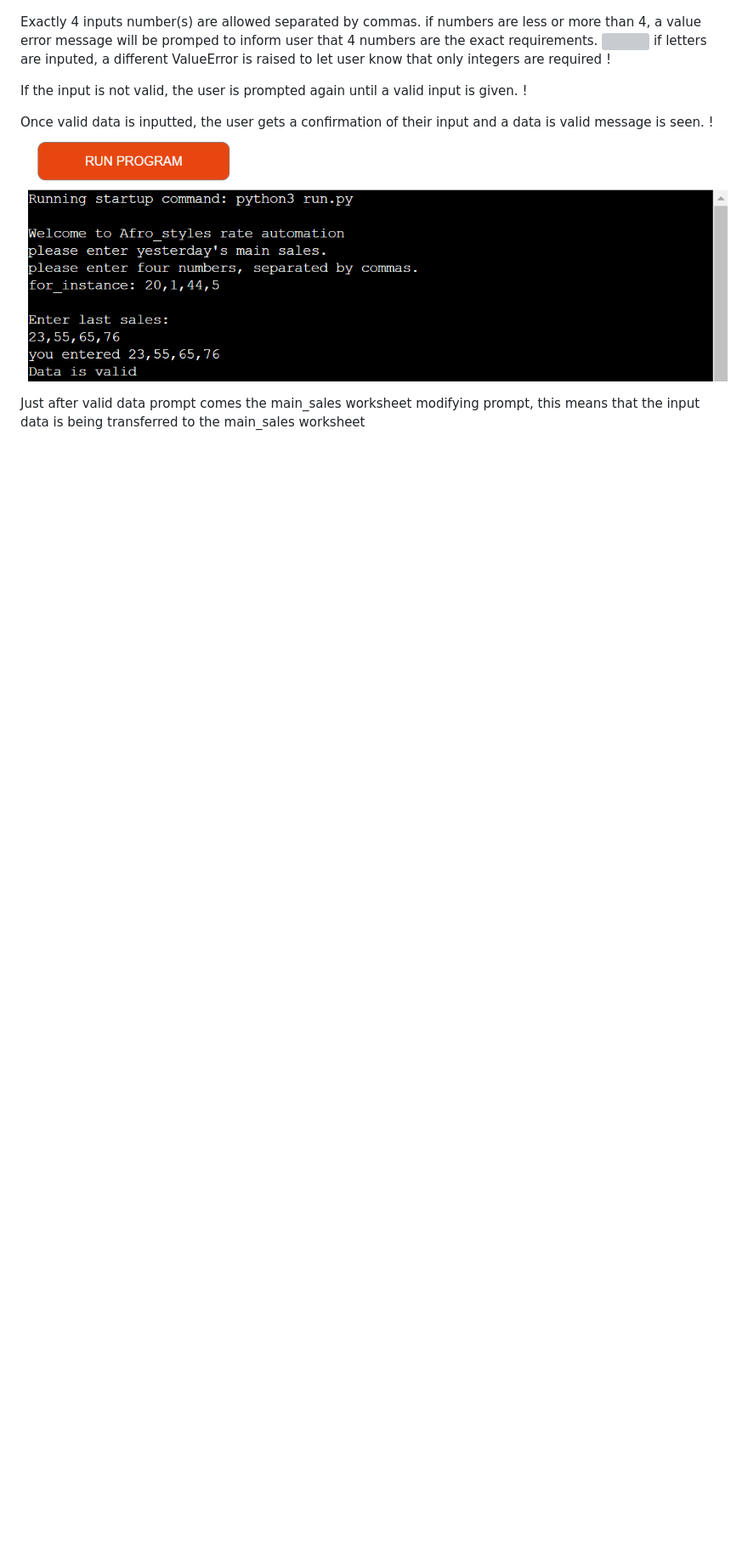
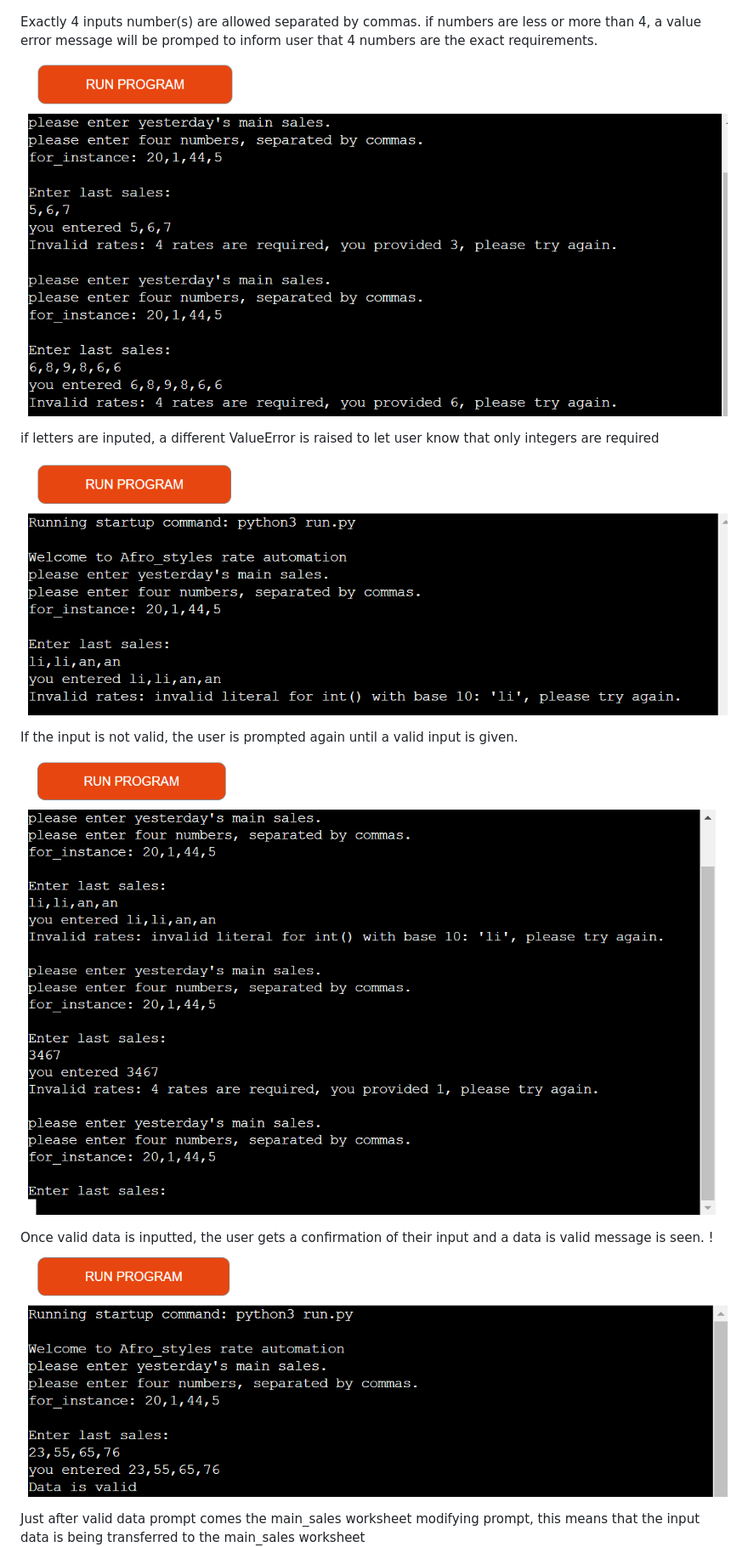
Before and after one commit to Adimserious/afro_styles, a Markdown page: README.md, the part around the change. Shown: that part at 85% size. Rendered like a GitHub page; pictures changed too: invalid_letters.png (added), loop_input.png (added), more_less_invalid.png (added); blank space fills up the shorter version; grey boxes are pictures that could not be loaded.

Commit message:
Add more or less, letters invalid input and repeated input request images

```diff
--- a/README.md
+++ b/README.md
@@ -33,12 +33,13 @@ The user is greated with a welcome message followed by the input requirements.
 
 Exactly 4 inputs number(s) are allowed separated by commas.
 if numbers are less or more than 4, a value error message will be promped to inform user that 4 numbers are the exact requirements.
-![]()
+![more or less invalid input image](/more_less_invalid.png)
+
 if letters are inputed, a different ValueError is raised to let user know that only integers are required
-!
+![invalid letters input image](/invalid_letters.png)
 
 If the input is not valid, the user is prompted again until a valid input is given.
-!
+![repeated input requests image](/loop_input.png)
 
 Once valid data is inputted, the user gets a confirmation of their input and a data is valid message is seen.
 !![valid data input image](valid_data.png)
```
